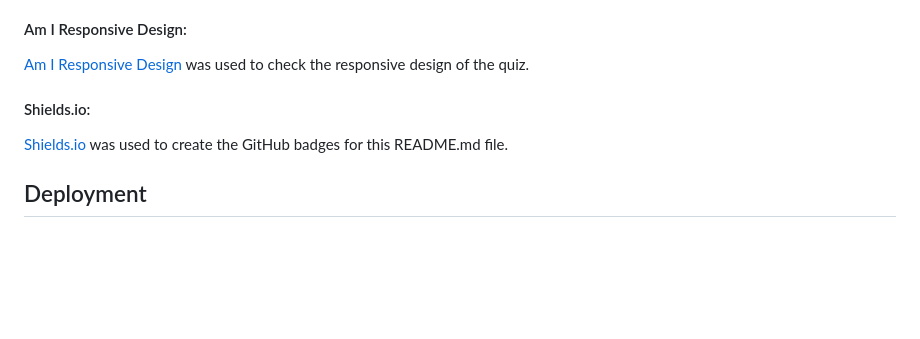
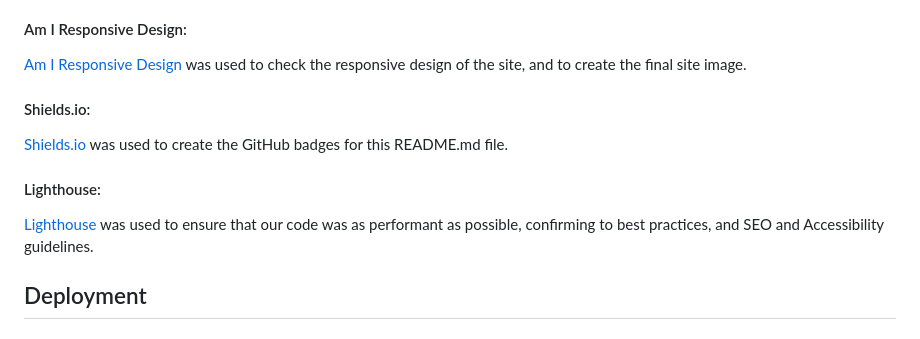
Before and after one commit to KeisGSmit/PrideHackathon, a Markdown page: README.md, the part around the change printed below. Drawn GitHub-style; blank space fills up the shorter version.

```diff
--- a/README.md
+++ b/README.md
@@ -120,7 +122,9 @@ Google DevTools was used to help us find what code correlated to which feature.
 #### Am I Responsive Design:
-[Am I Responsive Design](http://ami.responsivedesign.is/#) was used to check the responsive design of the quiz.
+[Am I Responsive Design](http://ami.responsivedesign.is/#) was used to check the responsive design of the site, and to create the final site image.
 #### Shields.io:
 [Shields.io](https://shields.io/) was used to create the GitHub badges for this README.md file.
+#### Lighthouse:
+[Lighthouse](https://developers.google.com/web/tools/lighthouse) was used to ensure that our code was as performant as possible, confirming to best practices, and SEO and Accessibility guidelines.
 
 ## Deployment
 ### Initial Deployment
```
Also changed, not shown: other parts of README.md (+14 -15 lines), src/docs/jshint.png (added), 2 other files.
